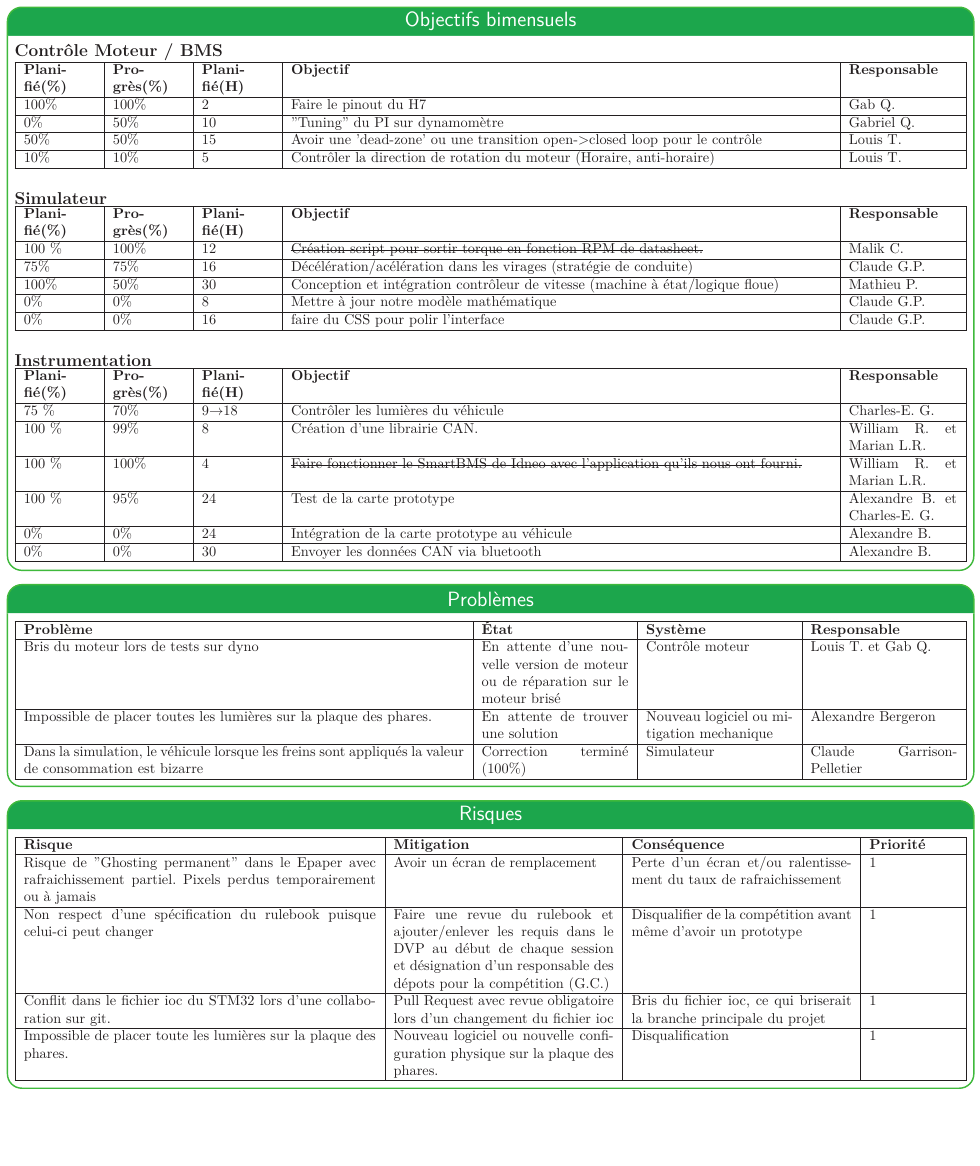
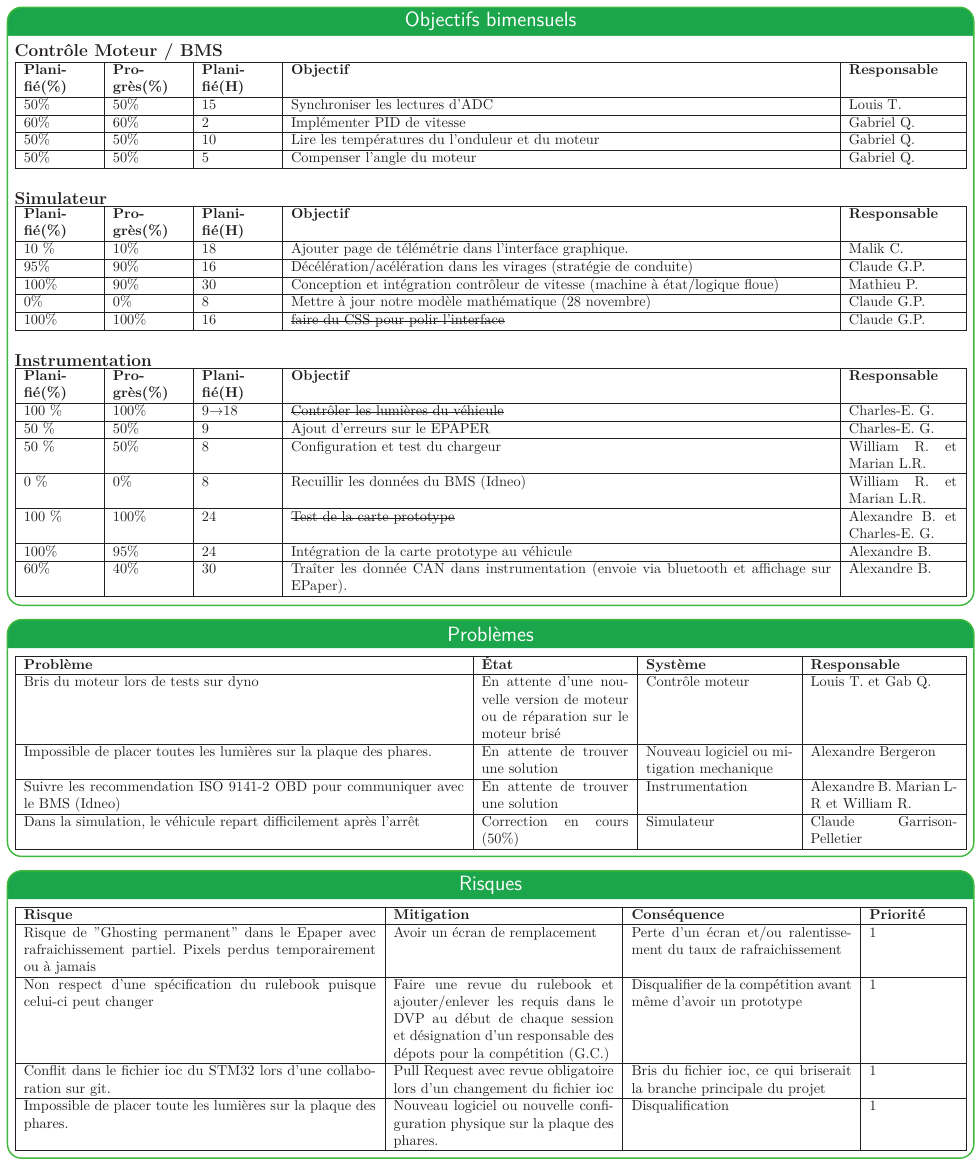
Before and after one commit to bergalexandre/Dashboard---Informatique, a LaTeX poster (poster.tex, which reads tableaux/Objectifs_bimensuels.tex, tableaux/problemes.tex): page 2 of 3. Compiled offline with LuaLaTeX.

Commit message:
Updates from Overleaf

```diff
--- a/poster.tex
+++ b/poster.tex
@@ -214,6 +214,3 @@ Contrôle
 \hspace{1cm}
 \begin{center}
 \begin{itemize}
-    \item Simulateur: Retard moins grand, et plusieurs préparation en cours pour présenter le simulateur% Claude 2022-10-12
-    \item Contrôle Moteur: Tuning PI de commande de torque avec STM32CubeMonitor. Changement microcontrôleur L4 pour H7
-    \item Instrumentation: Début de l'intégration au véhicule et établir la communication avec le BMS. % CEG 2022-10-12
--- a/tableaux/Objectifs_bimensuels.tex
+++ b/tableaux/Objectifs_bimensuels.tex
@@ -9,10 +9,10 @@
   }
     \hline
     \textbf{Planifié(\%)} & \textbf{Progrès(\%)} & \textbf{Planifié(H)} &\textbf{Objectif} & \textbf{Responsable} \\\hline
-    100\% & 100\% & 2 & Faire le pinout du H7  & Gab Q.\\\hline
-    0\% & 50\% & 10 & "Tuning" du PI sur dynamomètre & Gabriel Q.\\\hline
-    50\% & 50\% & 15 & Avoir une 'dead-zone' ou une transition open->closed loop pour le contrôle  & Louis T.\\\hline
-    10\% & 10\% & 5 & Contrôler la direction de rotation du moteur (Horaire, anti-horaire)  & Louis T.\\\hline
+    50\% & 50\% & 15 & Synchroniser les lectures d'ADC & Louis T.\\\hline
+    60\% & 60\% & 2 & Implémenter PID de vitesse & Gabriel Q.\\\hline
+    50\% & 50\% & 10 & Lire les températures du l'onduleur et du moteur & Gabriel Q.\\\hline
+    50\% & 50\% & 5 & Compenser l'angle du moteur & Gabriel Q.\\\hline
 \end{tabularx}
 \newline
 
@@ -29,11 +29,11 @@
   }
     \hline
     \textbf{Planifié(\%)} & \textbf{Progrès(\%)} & \textbf{Planifié(H)} &\textbf{Objectif} & \textbf{Responsable} \\\hline
-        100 \% & 100\% & 12 &  \st{Création script pour sortir torque en fonction RPM de datasheet.} & Malik C. \\\hline
-        75\% & 75\% & 16 &  Décélération/acélération dans les virages (stratégie de conduite) & Claude G.P. \\\hline % 2022-10-19
-        100\% & 50\% & 30 &  Conception et intégration contrôleur de vitesse (machine à état/logique floue)  & Mathieu P. \\\hline % ?
-        0\% & 0\% & 8 &  Mettre à jour notre modèle mathématique & Claude G.P. \\\hline % 2022-10-19
-        0\% & 0\% & 16 &  faire du CSS pour polir l'interface & Claude G.P. \\\hline % 2022-10-19
+        10 \% & 10\% & 18 &  Ajouter page de télémétrie dans l'interface graphique. & Malik C. \\\hline
+        95\% & 90\% & 16 &  Décélération/acélération dans les virages (stratégie de conduite) & Claude G.P. \\\hline % 2022-11-09
+        100\% & 90\% & 30 &  Conception et intégration contrôleur de vitesse (machine à état/logique floue)  & Mathieu P. \\\hline % ?
+        0\% & 0\% & 8 &  Mettre à jour notre modèle mathématique (28 novembre) & Claude G.P. \\\hline % 2022-10-19
+        100\% & 100\% & 16 &  \st{faire du CSS pour polir l'interface} & Claude G.P. \\\hline % 2022-10-19
 \end{tabularx}\\
 
 \hfill \break
@@ -48,12 +48,13 @@
   }
     \hline
     \textbf{Planifié(\%)} & \textbf{Progrès(\%)} & \textbf{Planifié(H)} &\textbf{Objectif} & \textbf{Responsable} \\\hline
-     75 \% & 70\% & 9 \rightarrow18 &  Contrôler les lumières du véhicule & Charles-E. G. \\\hline
-     100 \% & 99\% & 8 & Création d'une librairie CAN. & William R. et Marian L.R. \\\hline
-     100 \% & 100\% & 4 &  \st{Faire fonctionner le SmartBMS de Idneo avec l'application qu'ils nous ont fourni.} & William R. et Marian L.R. \\\hline
-     100 \% & 95\% & 24 & Test de la carte prototype & Alexandre B. et Charles-E. G. \\\hline
-     0\% & 0\% & 24 & Intégration de la carte prototype au véhicule & Alexandre B. \\\hline
-     0\% & 0\% & 30 & Envoyer les données CAN via bluetooth & Alexandre B. \\\hline
+     100 \% & 100\% & 9 \rightarrow18 &  \st{Contrôler les lumières du véhicule} & Charles-E. G. \\\hline
+     50 \% & 50\% & 9 &  Ajout d'erreurs sur le EPAPER & Charles-E. G. \\\hline
+     50 \% & 50\% & 8 & Configuration et test du chargeur & William R. et Marian L.R. \\\hline
+     0 \% & 0\% & 8 & Recuillir les données du BMS (Idneo) & William R. et Marian L.R. \\\hline
+     100 \% & 100\% & 24 & \st{Test de la carte prototype} & Alexandre B. et Charles-E. G. \\\hline
+     100\% & 95\% & 24 & Intégration de la carte prototype au véhicule & Alexandre B. \\\hline
+     60\% & 40\% & 30 & Traîter les donnée CAN dans instrumentation (envoie via bluetooth et affichage sur EPaper). & Alexandre B. \\\hline
 \end{tabularx}\\
 
 % TEMPLATE des lignes du tableau de taches accomplis cette semaine
--- a/tableaux/problemes.tex
+++ b/tableaux/problemes.tex
@@ -9,7 +9,8 @@
     \textbf{Problème} & \textbf{État} & \textbf{Système} & \textbf{Responsable}\\\hline
     Bris du moteur lors de tests sur dyno & En attente d'une nouvelle version de moteur ou de réparation sur le moteur brisé & Contrôle moteur & Louis T. et Gab Q.\\\hline
    Impossible de placer toutes les lumières sur la plaque des phares. & En attente de trouver une solution & Nouveau logiciel ou mitigation mechanique & Alexandre Bergeron \\\hline %2022-04-08
-   Dans la simulation, le véhicule lorsque les freins sont appliqués la valeur de consommation est bizarre & Correction terminé (100\%) & Simulateur & Claude Garrison-Pelletier\\\hline %2022-10-19
+   Suivre les recommendation ISO 9141-2 OBD pour communiquer avec le BMS (Idneo) & En attente de trouver une solution & Instrumentation & Alexandre B. Marian L-R et William R.\\\hline %2022-11-09
+   Dans la simulation, le véhicule repart difficilement après l'arrêt & Correction en cours (50\%) & Simulateur & Claude Garrison-Pelletier\\\hline %2022-11-09
   \end{tabularx}
 
 
```
Also changed, not shown: tableaux/objectifs_session.tex (+4 -4 lines), img/meme.png, poster.tex (5 more changed lines).
